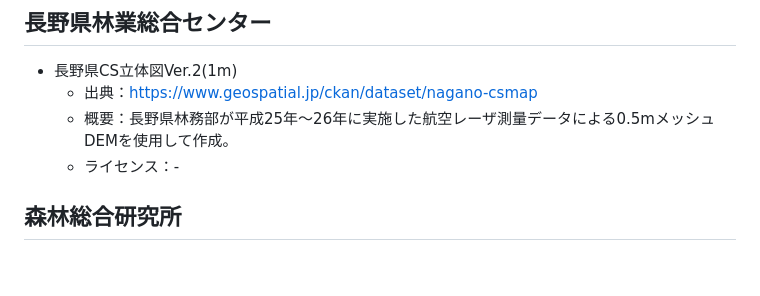
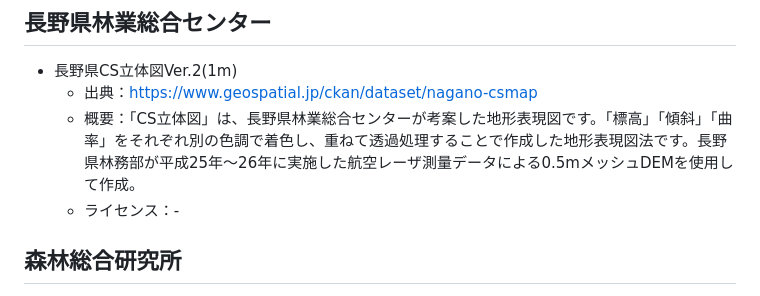
Before and after one commit to shi-works/aist-dem-with-cs-on-maplibre-gl-js, a Markdown page: README.md, the part around the change. GitHub-like rendering; blank space fills up the shorter version.

```diff
--- a/README.md
+++ b/README.md
@@ -5,7 +5,7 @@ https://shi-works.github.io/aist-dem-with-cs-on-maplibre-gl-js/
 ## 長野県林業総合センター
 - 長野県CS立体図Ver.2(1m)
     - 出典：https://www.geospatial.jp/ckan/dataset/nagano-csmap
-    - 概要：長野県林務部が平成25年～26年に実施した航空レーザ測量データによる0.5mメッシュDEMを使用して作成。
+    - 概要：「CS立体図」は、長野県林業総合センターが考案した地形表現図です。「標高」「傾斜」「曲率」をそれぞれ別の色調で着色し、重ねて透過処理することで作成した地形表現図法です。長野県林務部が平成25年～26年に実施した航空レーザ測量データによる0.5mメッシュDEMを使用して作成。
     - ライセンス：-
 
 ## 森林総合研究所
```
